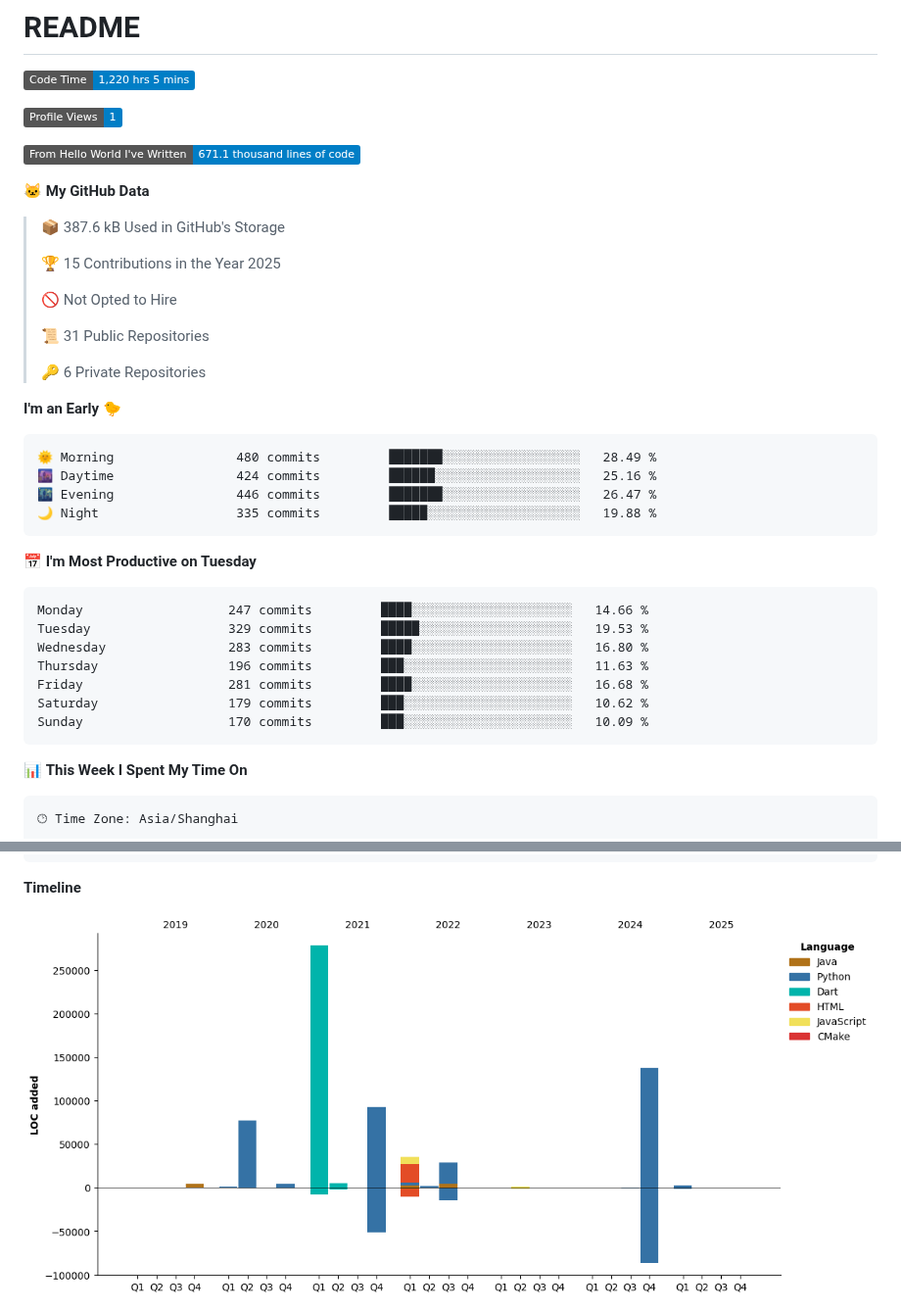
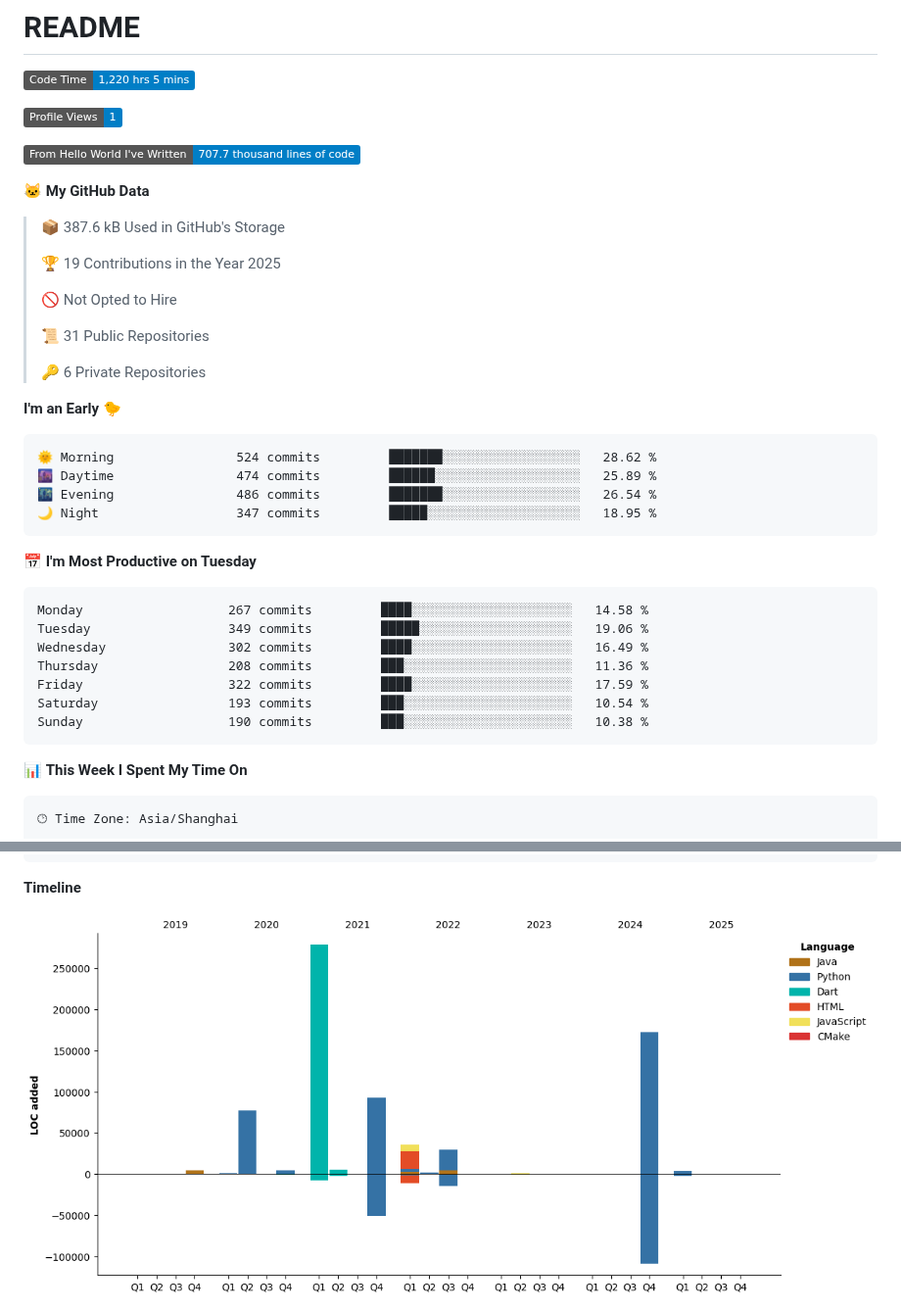
Before and after one commit to XeonHis/XeonHis, a Markdown page: README.md, 2 parts joined by grey strips. Shown at 98% size. Drawn GitHub-style; pictures changed too: assets/bar_graph.png; badges without logos.

Commit message:
Updated with Dev Metrics

````diff
--- a/README.md
+++ b/README.md
@@ -5,13 +5,13 @@
 
 ![Profile Views](http://img.shields.io/badge/Profile%20Views-1-blue)
 
-![Lines of code](https://img.shields.io/badge/From%20Hello%20World%20I%27ve%20Written-671.1%20thousand%20lines%20of%20code-blue)
+![Lines of code](https://img.shields.io/badge/From%20Hello%20World%20I%27ve%20Written-707.7%20thousand%20lines%20of%20code-blue)
 
 **🐱 My GitHub Data**
 
 > 📦 387.6 kB Used in GitHub's Storage
  >
-> 🏆 15 Contributions in the Year 2025
+> 🏆 19 Contributions in the Year 2025
  >
 > 🚫 Not Opted to Hire
  >
@@ -22,21 +22,21 @@
 **I'm an Early 🐤**
 
 ```text
-🌞 Morning                480 commits         ███████░░░░░░░░░░░░░░░░░░   28.49 %
-🌆 Daytime                424 commits         ██████░░░░░░░░░░░░░░░░░░░   25.16 %
-🌃 Evening                446 commits         ███████░░░░░░░░░░░░░░░░░░   26.47 %
-🌙 Night                  335 commits         █████░░░░░░░░░░░░░░░░░░░░   19.88 %
+🌞 Morning                524 commits         ███████░░░░░░░░░░░░░░░░░░   28.62 %
+🌆 Daytime                474 commits         ██████░░░░░░░░░░░░░░░░░░░   25.89 %
+🌃 Evening                486 commits         ███████░░░░░░░░░░░░░░░░░░   26.54 %
+🌙 Night                  347 commits         █████░░░░░░░░░░░░░░░░░░░░   18.95 %
 ```
 📅 **I'm Most Productive on Tuesday**
 
 ```text
-Monday                   247 commits         ████░░░░░░░░░░░░░░░░░░░░░   14.66 %
-Tuesday                  329 commits         █████░░░░░░░░░░░░░░░░░░░░   19.53 %
-Wednesday                283 commits         ████░░░░░░░░░░░░░░░░░░░░░   16.80 %
-Thursday                 196 commits         ███░░░░░░░░░░░░░░░░░░░░░░   11.63 %
-Friday                   281 commits         ████░░░░░░░░░░░░░░░░░░░░░   16.68 %
-Saturday                 179 commits         ███░░░░░░░░░░░░░░░░░░░░░░   10.62 %
-Sunday                   170 commits         ███░░░░░░░░░░░░░░░░░░░░░░   10.09 %
+Monday                   267 commits         ████░░░░░░░░░░░░░░░░░░░░░   14.58 %
+Tuesday                  349 commits         █████░░░░░░░░░░░░░░░░░░░░   19.06 %
+Wednesday                302 commits         ████░░░░░░░░░░░░░░░░░░░░░   16.49 %
+Thursday                 208 commits         ███░░░░░░░░░░░░░░░░░░░░░░   11.36 %
+Friday                   322 commits         ████░░░░░░░░░░░░░░░░░░░░░   17.59 %
+Saturday                 193 commits         ███░░░░░░░░░░░░░░░░░░░░░░   10.54 %
+Sunday                   190 commits         ███░░░░░░░░░░░░░░░░░░░░░░   10.38 %
 ```
 
 
````
Also changed, not shown: other parts of README.md (+1 -1 lines).
